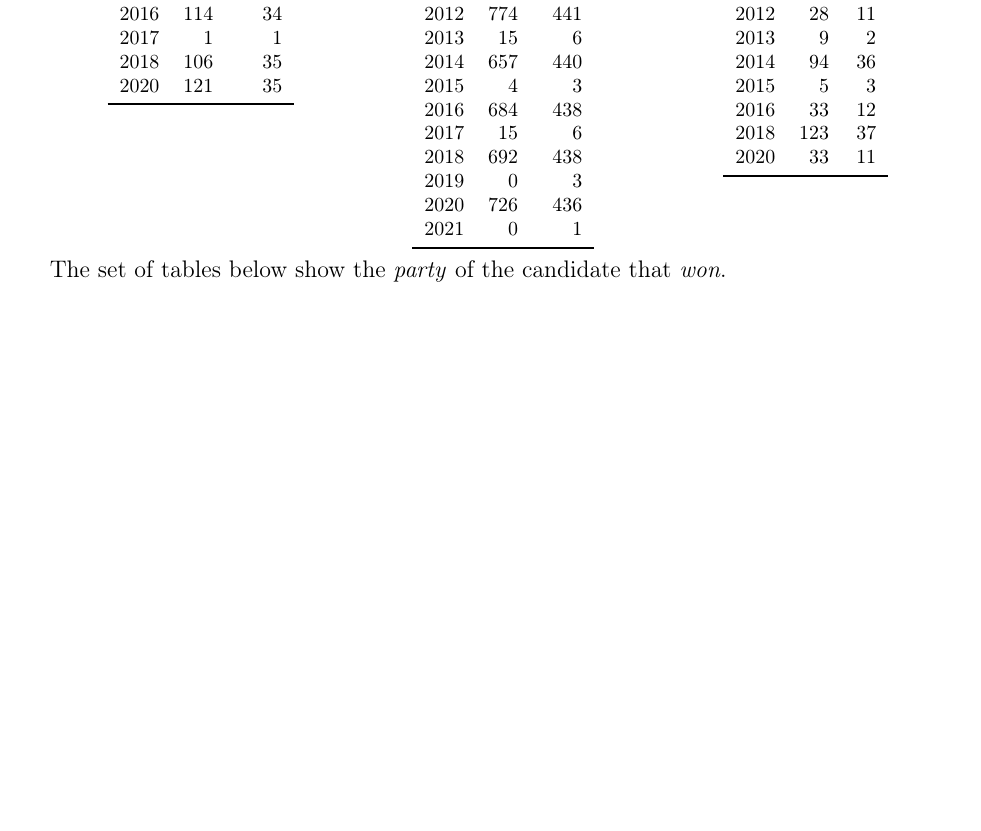
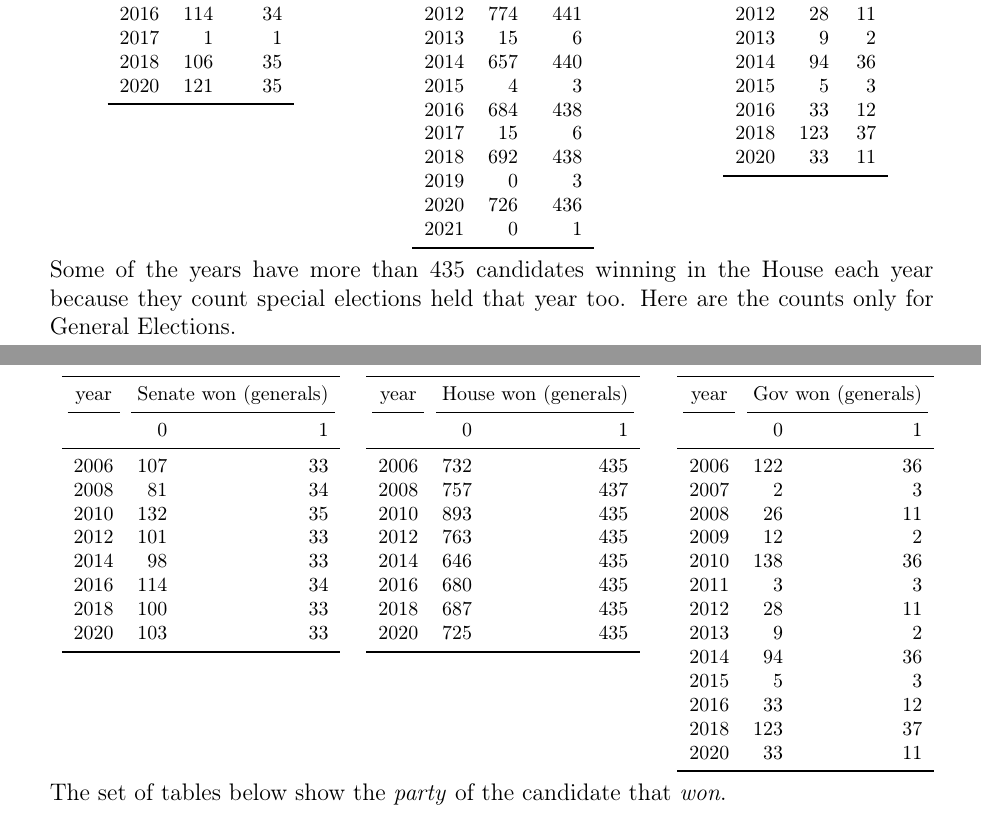
Before and after one commit to kuriwaki/cces_candidates, a LaTeX document (guide/guide_candidates-snyder.tex, which reads guide/Tables/cands/won_G_gen.tex, guide/Tables/cands/won_H_gen.tex, guide/Tables/cands/won_S_gen.tex): part of page 12 of 14 before the commit and two parts of pages 12 and 13 of 14 after it, the two joined at a grey line, cut so that both start at the same text, the shorter picture padded with empty space. Compiled offline with pdfLaTeX.

Commit message:
Subset to generals just to check

```diff
--- /dev/null
+++ b/guide/Tables/cands/won_G_gen.tex
@@ -0,0 +1,21 @@
+\footnotesize\begin{tabular}[t]{lrr}
+\toprule
+\multicolumn{1}{c}{year} & \multicolumn{2}{c}{Gov won (generals)} \\
+\cmidrule(l{3pt}r{3pt}){1-1} \cmidrule(l{3pt}r{3pt}){2-3}
+  & 0 & 1\\
+\midrule
+2006 & 122 & 36\\
+2007 & 2 & 3\\
+2008 & 26 & 11\\
+2009 & 12 & 2\\
+2010 & 138 & 36\\
+2011 & 3 & 3\\
+2012 & 28 & 11\\
+2013 & 9 & 2\\
+2014 & 94 & 36\\
+2015 & 5 & 3\\
+2016 & 33 & 12\\
+2018 & 123 & 37\\
+2020 & 33 & 11\\
+\bottomrule
+\end{tabular}
--- /dev/null
+++ b/guide/Tables/cands/won_H_gen.tex
@@ -0,0 +1,16 @@
+\footnotesize\begin{tabular}[t]{lrr}
+\toprule
+\multicolumn{1}{c}{year} & \multicolumn{2}{c}{House won (generals)} \\
+\cmidrule(l{3pt}r{3pt}){1-1} \cmidrule(l{3pt}r{3pt}){2-3}
+  & 0 & 1\\
+\midrule
+2006 & 732 & 435\\
+2008 & 757 & 437\\
+2010 & 893 & 435\\
+2012 & 763 & 435\\
+2014 & 646 & 435\\
+2016 & 680 & 435\\
+2018 & 687 & 435\\
+2020 & 725 & 435\\
+\bottomrule
+\end{tabular}
--- /dev/null
+++ b/guide/Tables/cands/won_S_gen.tex
@@ -0,0 +1,16 @@
+\footnotesize\begin{tabular}[t]{lrr}
+\toprule
+\multicolumn{1}{c}{year} & \multicolumn{2}{c}{Senate won (generals)} \\
+\cmidrule(l{3pt}r{3pt}){1-1} \cmidrule(l{3pt}r{3pt}){2-3}
+  & 0 & 1\\
+\midrule
+2006 & 107 & 33\\
+2008 & 81 & 34\\
+2010 & 132 & 35\\
+2012 & 101 & 33\\
+2014 & 98 & 33\\
+2016 & 114 & 34\\
+2018 & 100 & 33\\
+2020 & 103 & 33\\
+\bottomrule
+\end{tabular}
--- a/guide/guide_candidates-snyder.tex
+++ b/guide/guide_candidates-snyder.tex
@@ -155,6 +155,13 @@ Presidential candidates win electoral college votes at the state level, but only
     \input{Tables/cands/won_S} & \input{Tables/cands/won_H} & \input{Tables/cands/won_G}
     \end{tabularx}
 
+Some of the years have more than 435 candidates winning in the House each year because they count special elections held that year too. Here are the counts only for General Elections.
+
+\begin{tabularx}{\linewidth}{CCC}
+    \input{Tables/cands/won_S_gen} & \input{Tables/cands/won_H_gen} & \input{Tables/cands/won_G_gen}
+    \end{tabularx}
+
+
 The set of tables below show the \emph{party} of the candidate that \emph{won}.
 
     \begin{tabularx}{\linewidth}{CCC}
```
Also changed, not shown: 1 other file.
